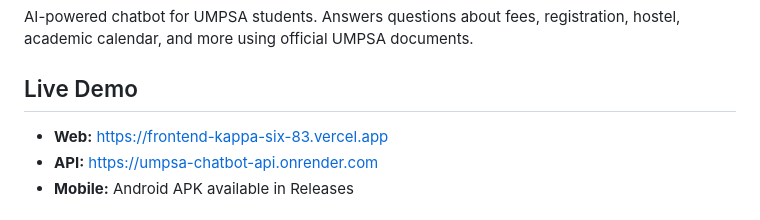
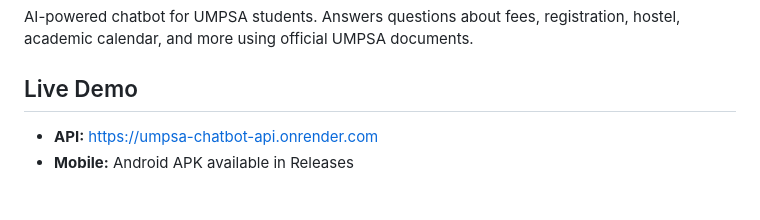
Before and after one commit to ZafranYusof/UMPSAbot, a Markdown page: README.md, the part around the change. GitHub-like rendering.

```diff
--- a/README.md
+++ b/README.md
@@ -3,8 +3,6 @@
 AI-powered chatbot for UMPSA students. Answers questions about fees, registration, hostel, academic calendar, and more using official UMPSA documents.
 
 ## Live Demo
-
-- **Web:** [https://frontend-kappa-six-83.vercel.app](https://frontend-kappa-six-83.vercel.app)
 - **API:** [https://umpsa-chatbot-api.onrender.com](https://umpsa-chatbot-api.onrender.com)
 - **Mobile:** Android APK available in Releases
 
```
